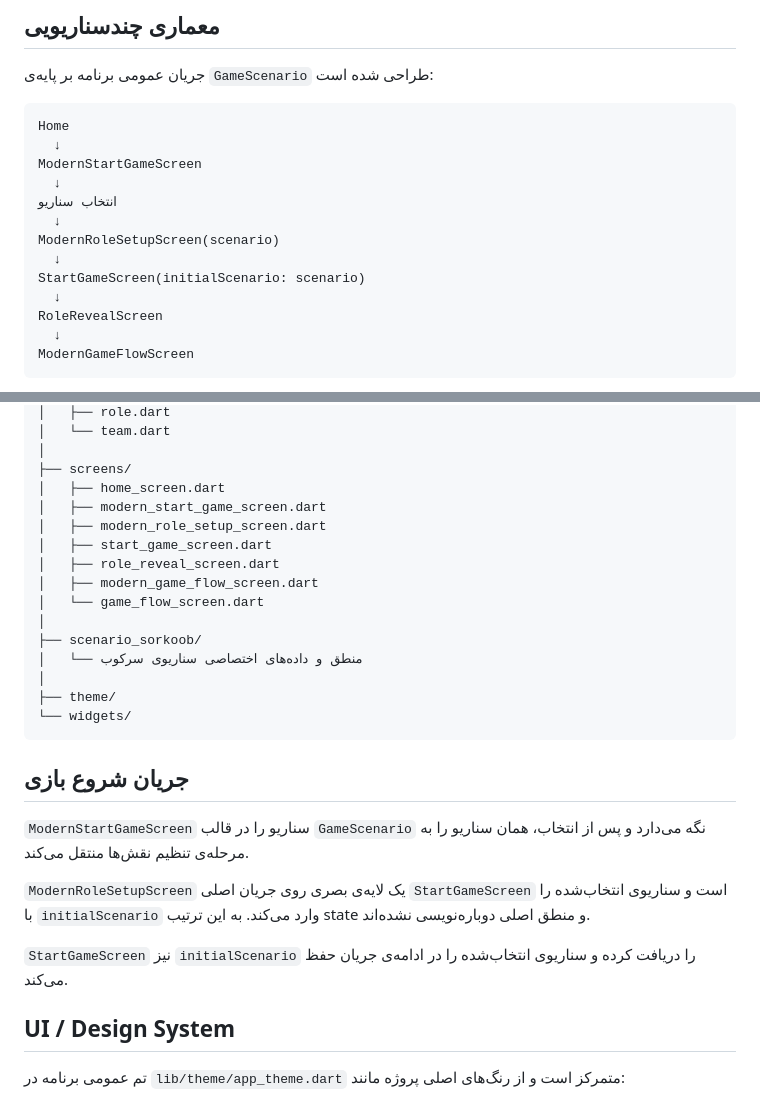
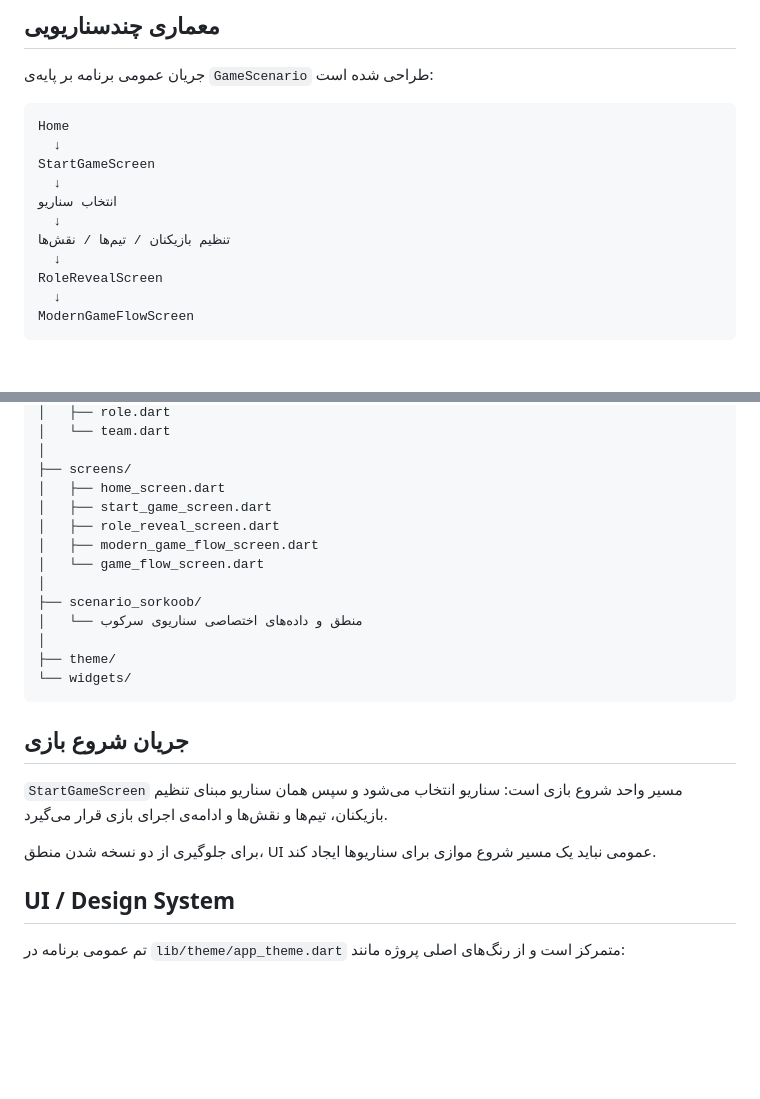
Before and after one commit to gaabaariaa/Sarkoob, a Markdown page: README.md, 2 parts joined by grey strips. Drawn GitHub-style; blank space fills up the shorter version.

Commit message:
Document unified scenario-aware start flow

````diff
--- a/README.md
+++ b/README.md
@@ -21,13 +21,11 @@
 ```text
 Home
   ↓
-ModernStartGameScreen
+StartGameScreen
   ↓
 انتخاب سناریو
   ↓
-ModernRoleSetupScreen(scenario)
-  ↓
-StartGameScreen(initialScenario: scenario)
+تنظیم بازیکنان / تیم‌ها / نقش‌ها
   ↓
 RoleRevealScreen
   ↓
@@ -52,8 +50,6 @@ lib/
 │
 ├── screens/
 │   ├── home_screen.dart
-│   ├── modern_start_game_screen.dart
-│   ├── modern_role_setup_screen.dart
 │   ├── start_game_screen.dart
 │   ├── role_reveal_screen.dart
 │   ├── modern_game_flow_screen.dart
@@ -68,11 +64,9 @@ lib/
 
 ## جریان شروع بازی
 
-`ModernStartGameScreen` سناریو را در قالب `GameScenario` نگه می‌دارد و پس از انتخاب، همان سناریو را به مرحله‌ی تنظیم نقش‌ها منتقل می‌کند.
+`StartGameScreen` مسیر واحد شروع بازی است: سناریو انتخاب می‌شود و سپس همان سناریو مبنای تنظیم بازیکنان، تیم‌ها و نقش‌ها و ادامه‌ی اجرای بازی قرار می‌گیرد.
 
-`ModernRoleSetupScreen` یک لایه‌ی بصری روی جریان اصلی `StartGameScreen` است و سناریوی انتخاب‌شده را با `initialScenario` وارد می‌کند. به این ترتیب state و منطق اصلی دوباره‌نویسی نشده‌اند.
-
-`StartGameScreen` نیز `initialScenario` را دریافت کرده و سناریوی انتخاب‌شده را در ادامه‌ی جریان حفظ می‌کند.
+برای جلوگیری از دو نسخه شدن منطق، UI عمومی نباید یک مسیر شروع موازی برای سناریوها ایجاد کند.
 
 ## UI / Design System
 
````
